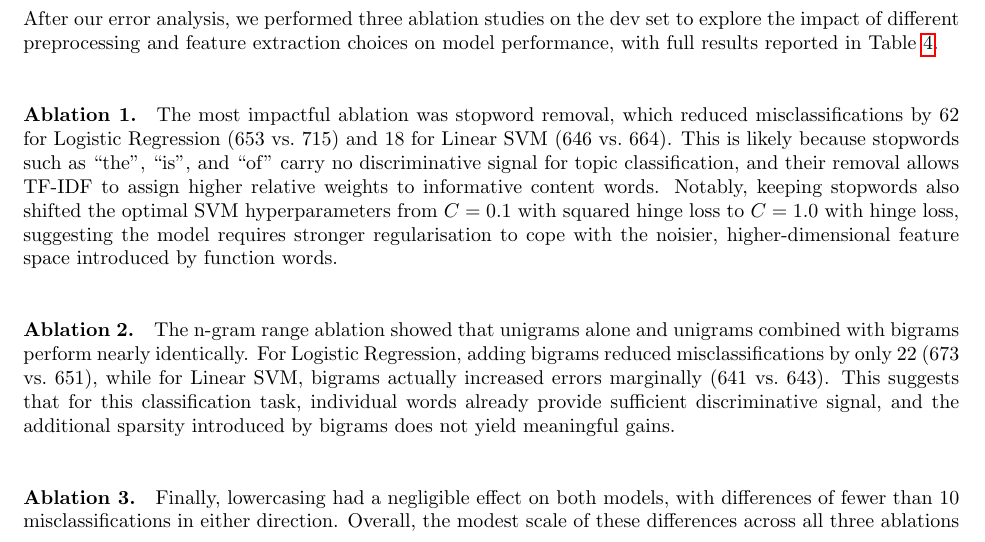
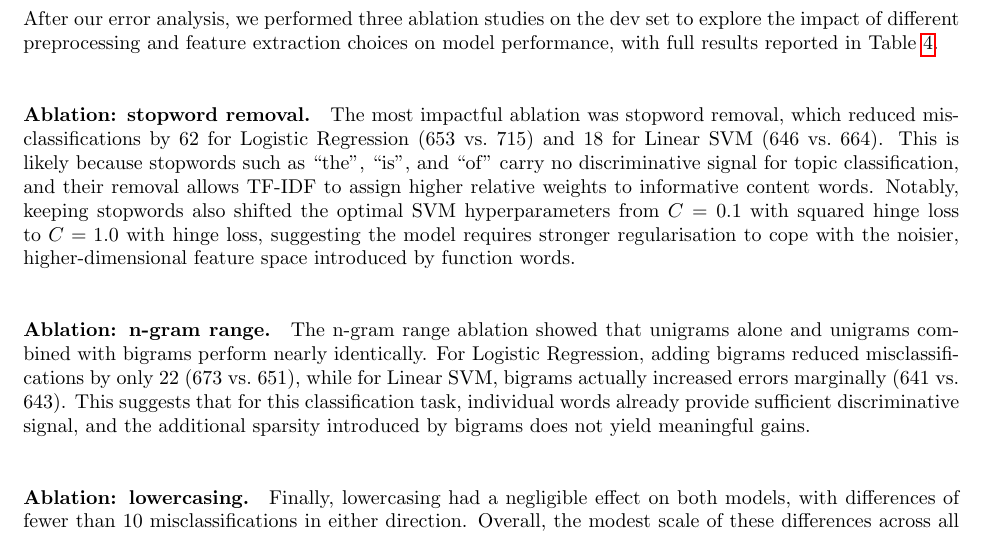
Before and after one commit to ponderingpenguins/natural-language-processing, a LaTeX problem sheet (assignment1/report/nlp_1.tex, which reads assignment1/report/sections/6_discussion.tex): part of page 6 of 16, cut so that both start at the same text. Compiled offline with pdfLaTeX.

Commit message:
more detailed subsection names

```diff
--- a/assignment1/report/sections/6_discussion.tex
+++ b/assignment1/report/sections/6_discussion.tex
@@ -4,7 +4,7 @@ After our error analysis, we performed three ablation studies on the dev set to
 of different preprocessing and feature extraction choices on model performance, with full results
 reported in Table \ref{tab:ablation}.
 
-\paragraph{Ablation 1.} The most impactful ablation was stopword removal, which reduced misclassifications by 62 for
+\paragraph{Ablation: stopword removal.} The most impactful ablation was stopword removal, which reduced misclassifications by 62 for
 Logistic Regression (653 vs.\ 715) and 18 for Linear SVM (646 vs.\ 664). This is likely because
 stopwords such as ``the'', ``is'', and ``of'' carry no discriminative signal for topic classification,
 and their removal allows TF-IDF to assign higher relative weights to informative content words.
@@ -12,13 +12,13 @@ Notably, keeping stopwords also shifted the optimal SVM hyperparameters from $C=
 squared hinge loss to $C=1.0$ with hinge loss, suggesting the model requires stronger regularisation
 to cope with the noisier, higher-dimensional feature space introduced by function words.
 
-\paragraph{Ablation 2.} The n-gram range ablation showed that unigrams alone and unigrams combined with bigrams perform
+\paragraph{Ablation: n-gram range.} The n-gram range ablation showed that unigrams alone and unigrams combined with bigrams perform
 nearly identically. For Logistic Regression, adding bigrams reduced misclassifications by only 22
 (673 vs.\ 651), while for Linear SVM, bigrams actually increased errors marginally (641 vs.\ 643).
 This suggests that for this classification task, individual words already provide sufficient
 discriminative signal, and the additional sparsity introduced by bigrams does not yield meaningful gains.
 
-\paragraph{Ablation 3.} Finally, lowercasing had a negligible effect on both models, with differences of fewer than 10
+\paragraph{Ablation: lowercasing.} Finally, lowercasing had a negligible effect on both models, with differences of fewer than 10
 misclassifications in either direction. Overall, the modest scale of these differences across all
 three ablations suggests that while preprocessing choices can influence model performance at the
 margin, they are not the primary drivers of classification accuracy for this task.
```
Also changed, not shown: assignment1/report/nlp_1.pdf.
